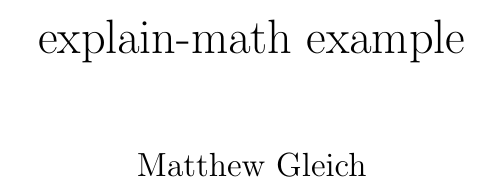
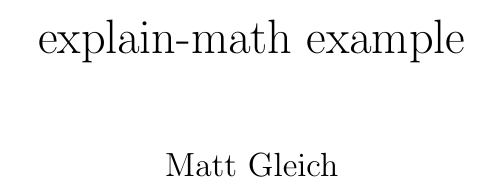
Before and after one commit to gleich/explain-math, a LaTeX problem sheet (example.tex): part of page 1 of 2, cut so that both start at the same text. Compiled offline with pdfLaTeX.

Commit message:
chore: Matthew -> Matt
Signed-off-by: Matt Gleich <git@mattglei.ch>

```diff
--- a/example.tex
+++ b/example.tex
@@ -1,7 +1,7 @@
 \documentclass{report}
 
 \title{explain-math example}
-\author{Matthew Gleich}
+\author{Matt Gleich}
 \date{}
 
 \makeindex
```
Also changed, not shown: 1 other file.
